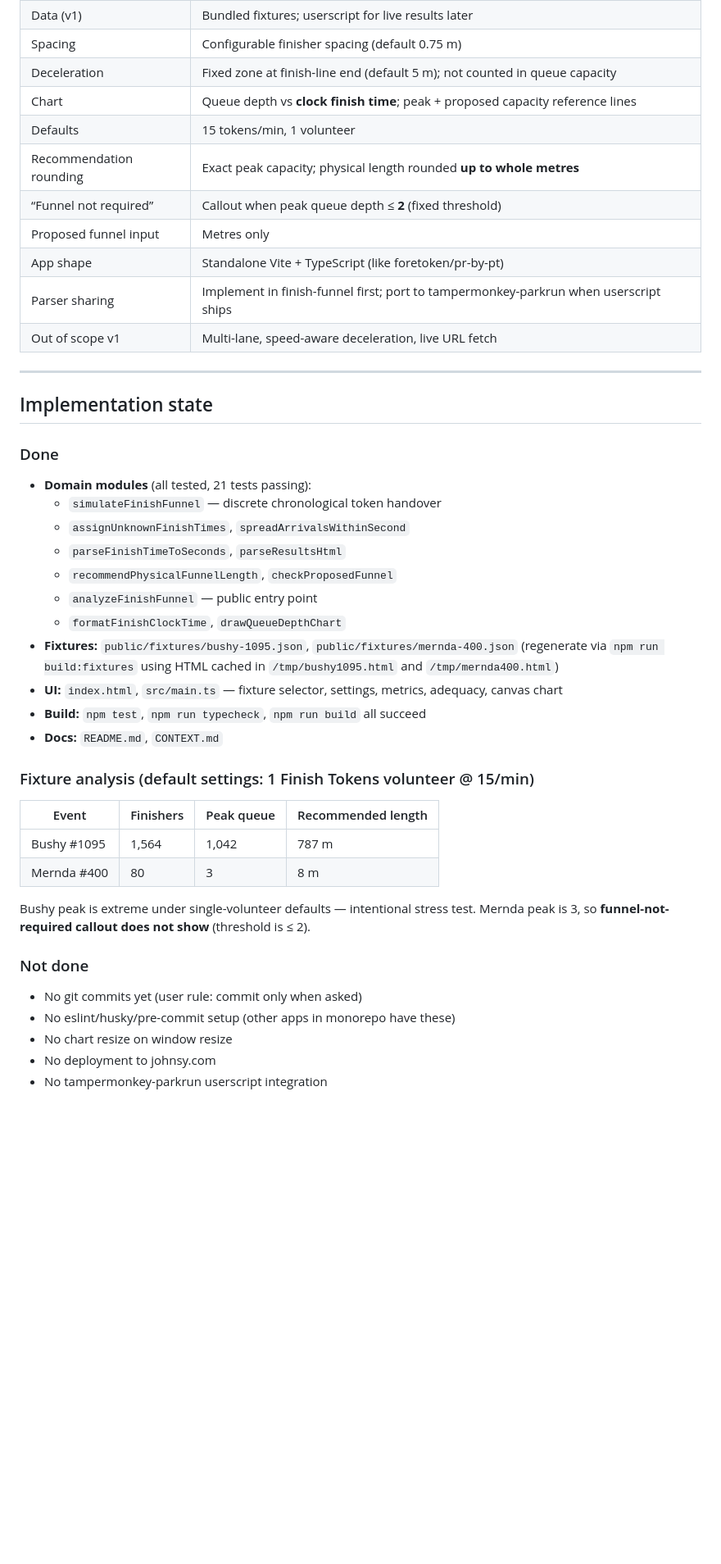
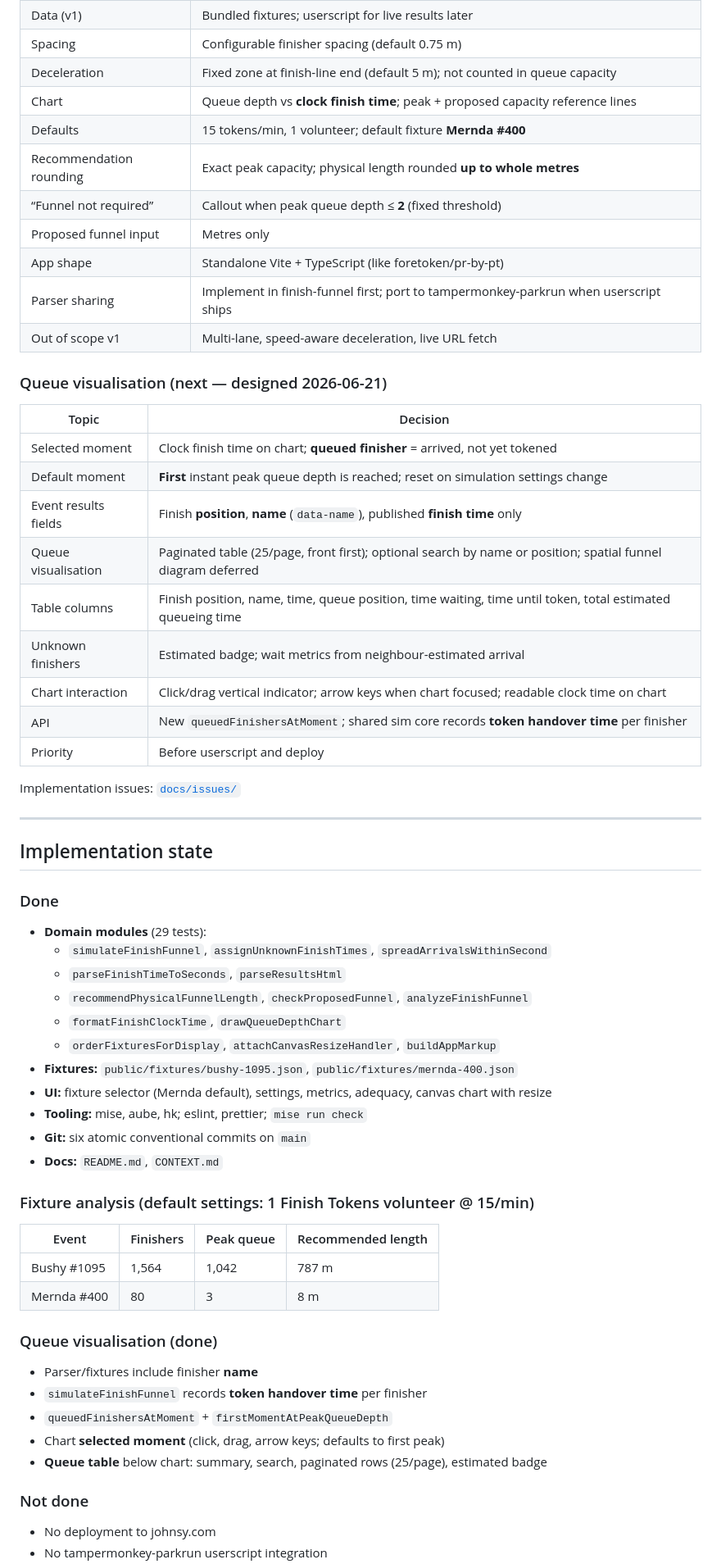
Before and after one commit to johnsyweb/finish-funnel, a Markdown page: HANDOFF.md, the part around one of its changes. Shown at 82% size. GitHub-like rendering; blank space fills up the shorter version.

```diff
--- a/HANDOFF.md
+++ b/HANDOFF.md
@@ -31,7 +33,7 @@ Full glossary: [`CONTEXT.md`](./CONTEXT.md)
 | Spacing                 | Configurable finisher spacing (default 0.75 m)                                              |
 | Deceleration            | Fixed zone at finish-line end (default 5 m); not counted in queue capacity                  |
 | Chart                   | Queue depth vs **clock finish time**; peak + proposed capacity reference lines              |
-| Defaults                | 15 tokens/min, 1 volunteer                                                                  |
+| Defaults                | 15 tokens/min, 1 volunteer; default fixture **Mernda #400**                                 |
 | Recommendation rounding | Exact peak capacity; physical length rounded **up to whole metres**                         |
 | “Funnel not required”   | Callout when peak queue depth ≤ **2** (fixed threshold)                                     |
 | Proposed funnel input   | Metres only                                                                                 |
@@ -39,22 +41,38 @@ Full glossary: [`CONTEXT.md`](./CONTEXT.md)
 | Parser sharing          | Implement in finish-funnel first; port to tampermonkey-parkrun when userscript ships        |
 | Out of scope v1         | Multi-lane, speed-aware deceleration, live URL fetch                                        |
 
+### Queue visualisation (next — designed 2026-06-21)
+
+| Topic                | Decision                                                                                                     |
+| -------------------- | ------------------------------------------------------------------------------------------------------------ |
+| Selected moment      | Clock finish time on chart; **queued finisher** = arrived, not yet tokened                                   |
+| Default moment       | **First** instant peak queue depth is reached; reset on simulation settings change                           |
+| Event results fields | Finish **position**, **name** (`data-name`), published **finish time** only                                  |
+| Queue visualisation  | Paginated table (25/page, front first); optional search by name or position; spatial funnel diagram deferred |
+| Table columns        | Finish position, name, time, queue position, time waiting, time until token, total estimated queueing time   |
+| Unknown finishers    | Estimated badge; wait metrics from neighbour-estimated arrival                                               |
+| Chart interaction    | Click/drag vertical indicator; arrow keys when chart focused; readable clock time on chart                   |
+| API                  | New `queuedFinishersAtMoment`; shared sim core records **token handover time** per finisher                  |
+| Priority             | Before userscript and deploy                                                                                 |
+
+Implementation issues: [`docs/issues/`](./docs/issues/)
+
 ---
 
 ## Implementation state
 
 ### Done
 
-- **Domain modules** (all tested, 21 tests passing):
-  - `simulateFinishFunnel` — discrete chronological token handover
-  - `assignUnknownFinishTimes`, `spreadArrivalsWithinSecond`
+- **Domain modules** (29 tests):
+  - `simulateFinishFunnel`, `assignUnknownFinishTimes`, `spreadArrivalsWithinSecond`
   - `parseFinishTimeToSeconds`, `parseResultsHtml`
-  - `recommendPhysicalFunnelLength`, `checkProposedFunnel`
-  - `analyzeFinishFunnel` — public entry point
+  - `recommendPhysicalFunnelLength`, `checkProposedFunnel`, `analyzeFinishFunnel`
   - `formatFinishClockTime`, `drawQueueDepthChart`
-- **Fixtures:** `public/fixtures/bushy-1095.json`, `public/fixtures/mernda-400.json` (regenerate via `npm run build:fixtures` using HTML cached in `/tmp/bushy1095.html` and `/tmp/mernda400.html`)
-- **UI:** `index.html`, `src/main.ts` — fixture selector, settings, metrics, adequacy, canvas chart
-- **Build:** `npm test`, `npm run typecheck`, `npm run build` all succeed
+  - `orderFixturesForDisplay`, `attachCanvasResizeHandler`, `buildAppMarkup`
+- **Fixtures:** `public/fixtures/bushy-1095.json`, `public/fixtures/mernda-400.json`
+- **UI:** fixture selector (Mernda default), settings, metrics, adequacy, canvas chart with resize
+- **Tooling:** mise, aube, hk; eslint, prettier; `mise run check`
+- **Git:** six atomic conventional commits on `main`
 - **Docs:** `README.md`, `CONTEXT.md`
 
 ### Fixture analysis (default settings: 1 Finish Tokens volunteer @ 15/min)
@@ -64,12 +82,15 @@ Full glossary: [`CONTEXT.md`](./CONTEXT.md)
 | Bushy #1095 | 1,564     | 1,042      | 787 m              |
 | Mernda #400 | 80        | 3          | 8 m                |
 
-Bushy peak is extreme under single-volunteer defaults — intentional stress test. Mernda peak is 3, so **funnel-not-required callout does not show** (threshold is ≤ 2).
+### Queue visualisation (done)
+
+- Parser/fixtures include finisher **name**
+- `simulateFinishFunnel` records **token handover time** per finisher
+- `queuedFinishersAtMoment` + `firstMomentAtPeakQueueDepth`
+- Chart **selected moment** (click, drag, arrow keys; defaults to first peak)
+- **Queue table** below chart: summary, search, paginated rows (25/page), estimated badge
 
 ### Not done
 
-- No git commits yet (user rule: commit only when asked)
-- No eslint/husky/pre-commit setup (other apps in monorepo have these)
-- No chart resize on window resize
 - No deployment to johnsy.com
 - No tampermonkey-parkrun userscript integration
```
Also changed, not shown: other parts of HANDOFF.md (+25 -31 lines).
